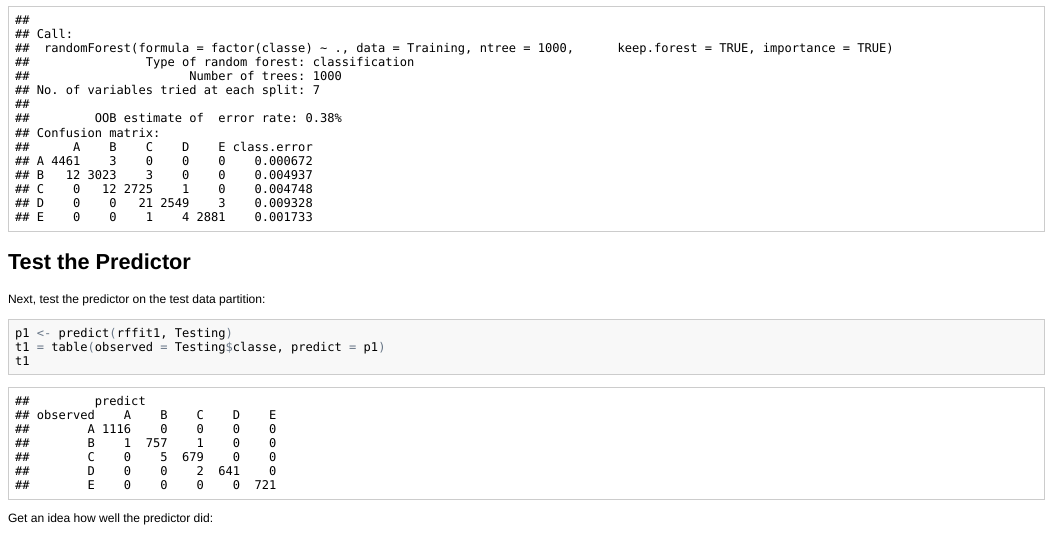
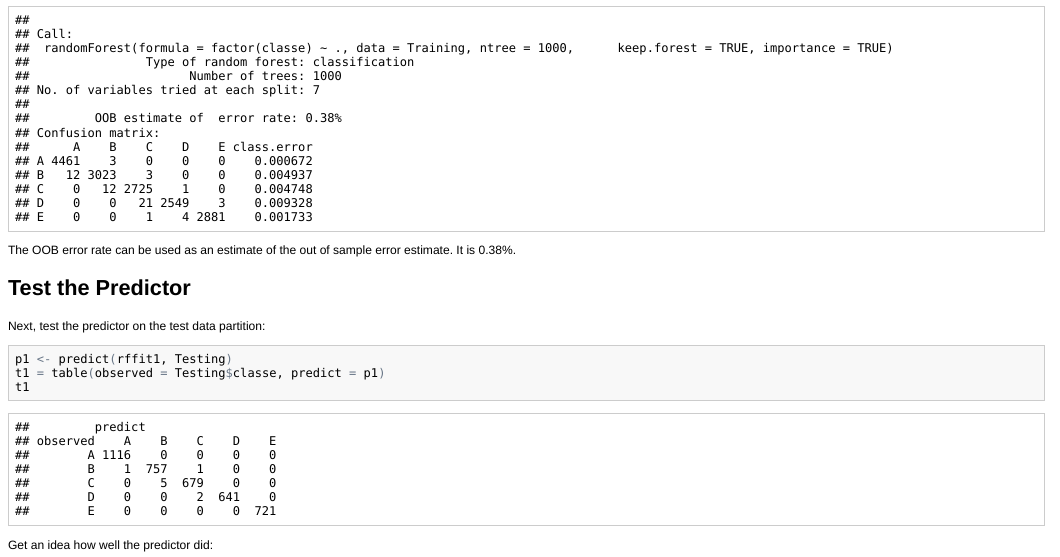
Before and after one commit to davekohlmartin/MLJH, an R Markdown document (project new/writeup.Rmd): the page in a window 1100 px wide, from 5270 px down. The pictures show the output file project new/writeup.html that the author committed with the source, opened offline.

Commit message:
minor change to out of sample estimate
changes to out of sample estimate

````diff
--- a/project new/writeup.Rmd
+++ b/project new/writeup.Rmd
@@ -165,6 +165,7 @@ rffit1 <- randomForest(factor(classe) ~., data=Training,
 rffit1
 ```
 
+The OOB error rate can be used as an estimate of the out of sample error estimate.  It is 0.38%.
 
 ## Test the Predictor ##
 
````
Also changed, not shown: project new/writeup.html, project new/writeup.md.
